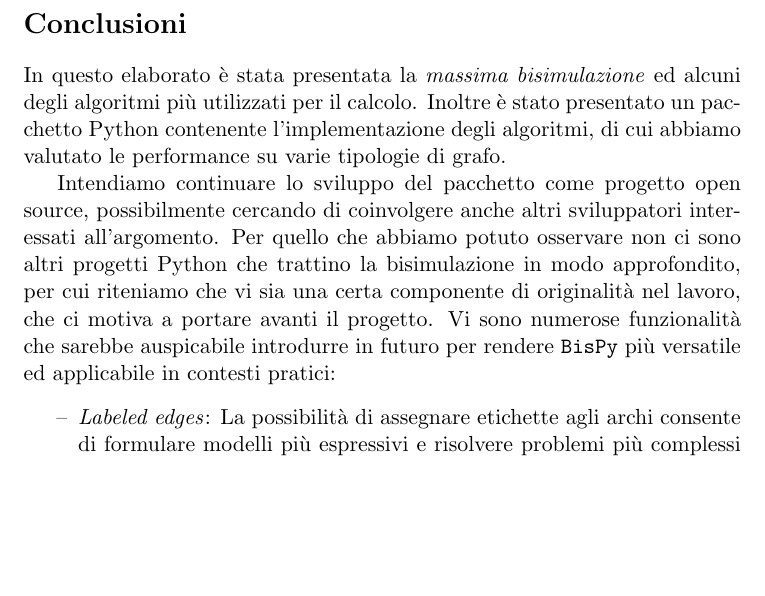
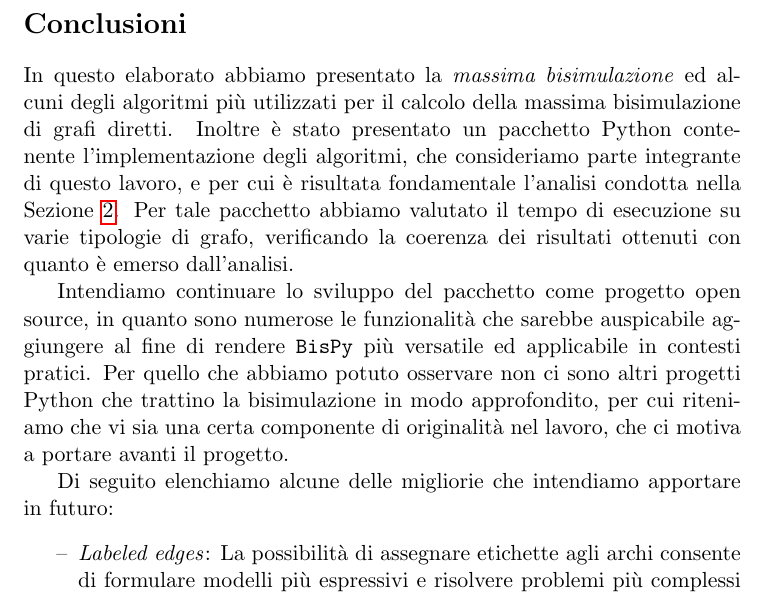
Before and after one commit to fandreuz/bsc-thesis, a LaTeX document (document.tex, which reads conclusione/file.tex): part of page 80 of 82 before the commit and part of page 80 of 83 after it, cut so that both start at the same text, the shorter picture padded with empty space. Compiled offline with pdfLaTeX.

Commit message:
migliora conclusione

```diff
--- a/conclusione/file.tex
+++ b/conclusione/file.tex
@@ -2,9 +2,11 @@
 \addcontentsline{toc}{section}{Conclusioni}
 \label{sec:conclusions}
 
-In questo elaborato è stata presentata la \emph{massima bisimulazione} ed alcuni degli algoritmi più utilizzati per il calcolo. Inoltre è stato presentato un pacchetto Python contenente l'implementazione degli algoritmi, di cui abbiamo valutato le performance su varie tipologie di grafo.
+In questo elaborato abbiamo presentato la \emph{massima bisimulazione} ed alcuni degli algoritmi più utilizzati per il calcolo della massima bisimulazione di grafi diretti. Inoltre è stato presentato un pacchetto Python contenente l'implementazione degli algoritmi, che consideriamo parte integrante di questo lavoro, e per cui è risultata fondamentale l'analisi condotta nella Sezione \ref{sec:algs}. Per tale pacchetto abbiamo valutato il tempo di esecuzione su varie tipologie di grafo, verificando la coerenza dei risultati ottenuti con quanto è emerso dall'analisi.
 
-Intendiamo continuare lo sviluppo del pacchetto come progetto open source, possibilmente cercando di coinvolgere anche altri sviluppatori interessati all'argomento. Per quello che abbiamo potuto osservare non ci sono altri progetti Python che trattino la bisimulazione in modo approfondito, per cui riteniamo che vi sia una certa componente di originalità nel lavoro, che ci motiva a portare avanti il progetto. Vi sono numerose funzionalità che sarebbe auspicabile introdurre in futuro per rendere \texttt{BisPy} più versatile ed applicabile in contesti pratici:
+Intendiamo continuare lo sviluppo del pacchetto come progetto open source, in quanto sono numerose le funzionalità che sarebbe auspicabile aggiungere al fine di rendere \texttt{BisPy} più versatile ed applicabile in contesti pratici. Per quello che abbiamo potuto osservare non ci sono altri progetti Python che trattino la bisimulazione in modo approfondito, per cui riteniamo che vi sia una certa componente di originalità nel lavoro, che ci motiva a portare avanti il progetto.
+
+Di seguito elenchiamo alcune delle migliorie che intendiamo apportare in futuro:
 \begin{itemize}
     \item \emph{Labeled edges}: La possibilità di assegnare etichette agli archi consente di formulare modelli più espressivi e risolvere problemi più complessi ed interessanti, infatti le applicazioni che abbiamo considerato nella Sezione \ref{sec:applications} beneficiano notevolmente di questa variante della bisimulazione. Sono sufficienti alcuni cambiamenti di lieve entità agli algoritmi originali per supportare questa generalizzazione (\cite{dovier}, Sezione 7), che aumenterebbe molto l'applicabilità del pacchetto in contesti pratici;
     \item \emph{k-bisimulazione}: In alcuni casi la bisimulazione fornisce un partizionamento del grafo troppo approfondito, inutilizzabile all'atto pratico, poichè ciò che succede ``lontano'' da un nodo talvolta è di poca importanza per quel nodo; per questo motivo si introduce una variante, la k-bisimulazione, in cui le caratteristiche topologiche di un nodo (gli archi nella sua immagine, gli archi nell'immagine dei successori del nodo, \dots) vengono considerate solo in un ``intorno'' di raggio $k \geq 0$ \cite{kbisi}; la k-bisimulazione peraltro è piuttosto economica da calcolare, e trova quindi diverse applicazioni pratiche;
```
